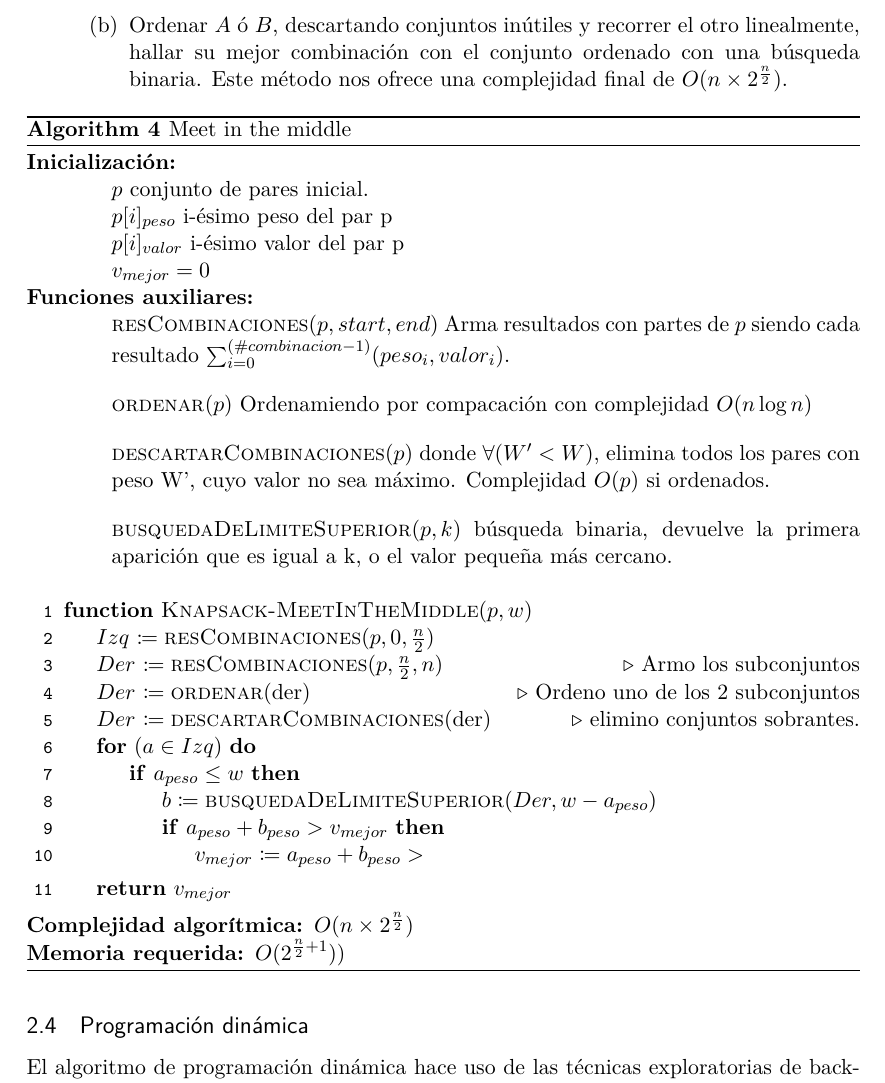
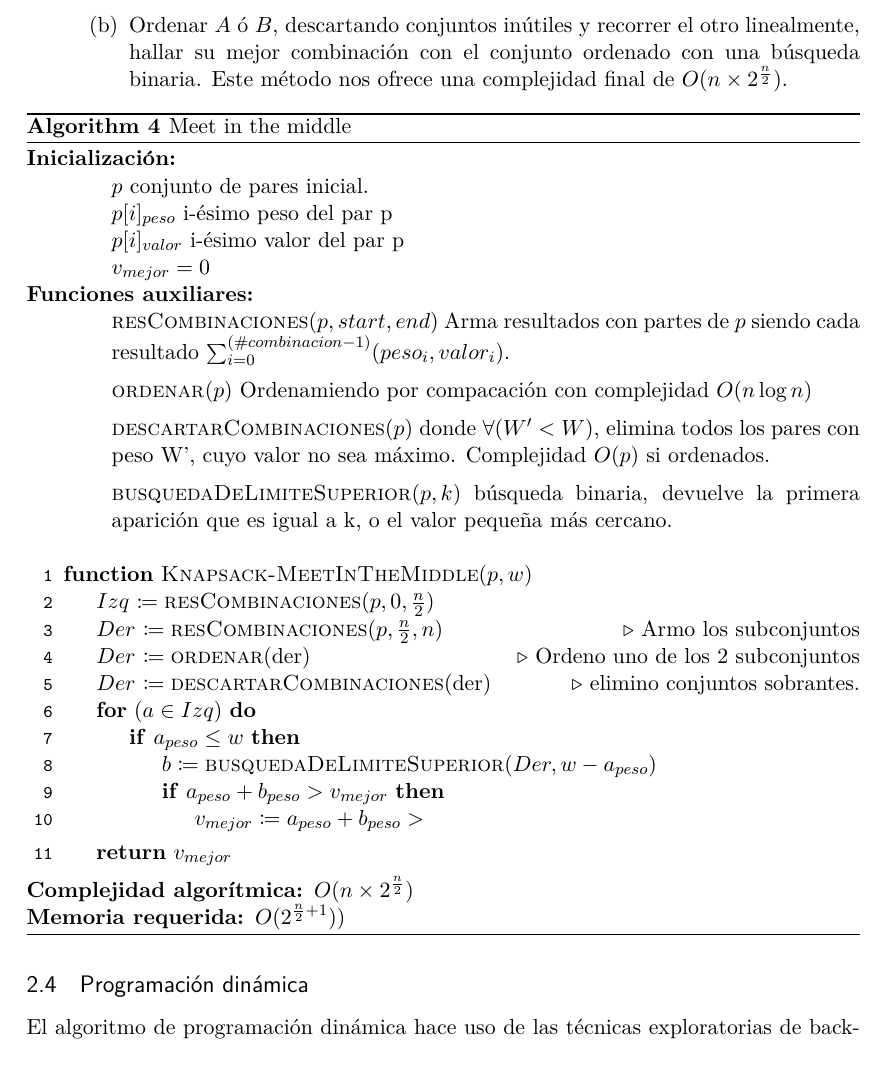
Before and after one commit to iglosiggio/algo3-tp1, a LaTeX document (mochila.tex): part of page 5 of 10 before the commit and part of page 5 of 9 after it, cut so that both start at the same text. Compiled offline with pdfLaTeX.

Commit message:
mochila.tex: reduje muy poco espaciados, y foto pdf.dinamica para que calze bien en hoja

```diff
--- a/mochila.tex
+++ b/mochila.tex
@@ -382,7 +382,7 @@ mejor de todas. Existen multiples formas de hacerlo:
 \end{itemize}
 \item[\textbf{Funciones auxiliares:}]
 \item[] \begin{itemize}
-	\setlength\itemsep{1em}
+	\setlength\itemsep{0.5em}
 	\item[] \Call{resCombinaciones}{$p, start, end$} Arma resultados con partes de $p$ siendo cada resultado $\sum_{i = 0}^{(\#combinacion -1)} (peso_i, valor_i)$.
 
 	\item[] \Call{ordenar}{$p$} Ordenamiendo por compacación con
```
Also changed, not shown: mochila.tex (2 more changed lines).
